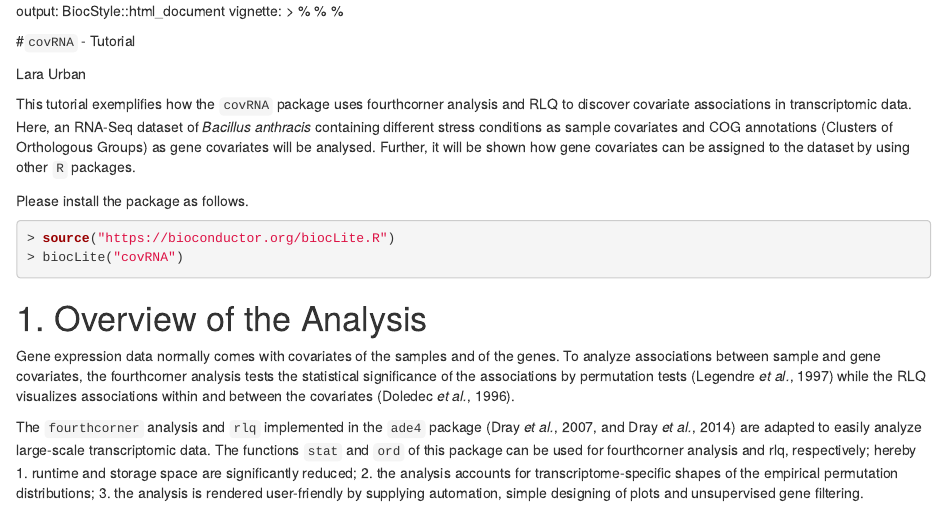
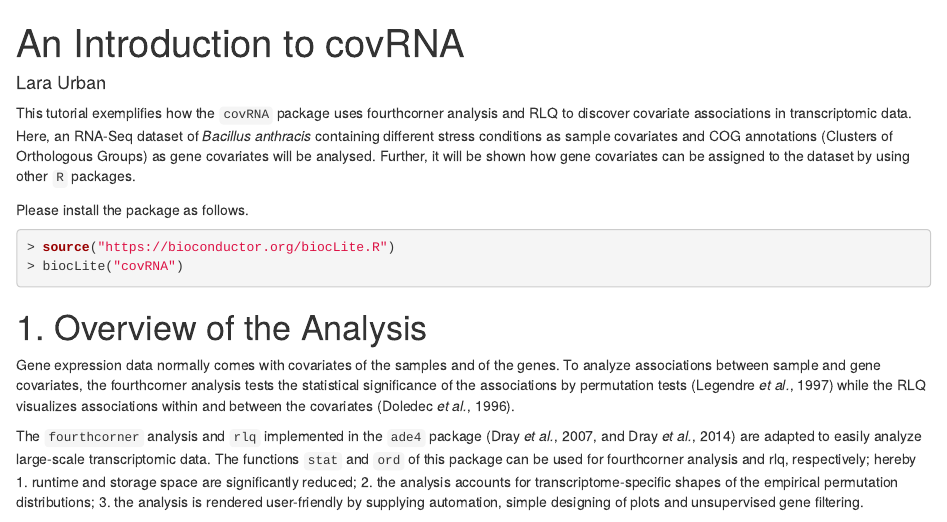
Before and after one commit to LaraUrban/covRNA, an R Markdown document (vignettes/covRNA.Rmd): the page in a window 1100 px wide, from its top. Rendered offline with R 4.5, knitr and Pandoc, with nearby package versions; drawn as R Markdown's standard HTML page in place of the format the file asks for; some code elsewhere in the file could not run offline.

Commit message:
Add author and title

```diff
--- a/vignettes/covRNA.Rmd
+++ b/vignettes/covRNA.Rmd
@@ -1,13 +1,14 @@
+---
+title: "An Introduction to covRNA"
+author: "Lara Urban"
 output:
   BiocStyle::html_document
 vignette: >
   %\VignetteIndexEntry{An Introduction to covRNA}
   %\VignetteEngine{knitr::rmarkdown}
   %\VignetteEncoding{UTF-8}
+---
 
-#`covRNA` - Tutorial
-
-Lara Urban
 
 This tutorial exemplifies how the `covRNA` package uses fourthcorner analysis and RLQ to discover covariate associations in transcriptomic data. Here, an RNA-Seq dataset of *Bacillus anthracis* containing different stress conditions as sample covariates and COG annotations (Clusters of Orthologous Groups) as gene covariates will be analysed. Further, it will be shown how gene covariates can be assigned to the dataset by using other `R` packages.
 
```
